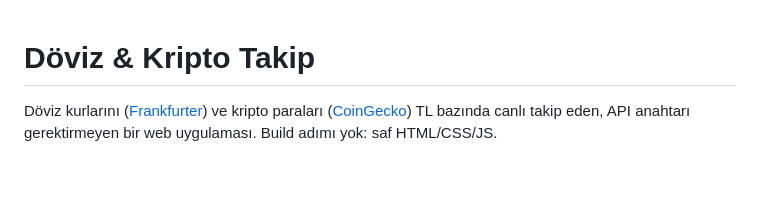
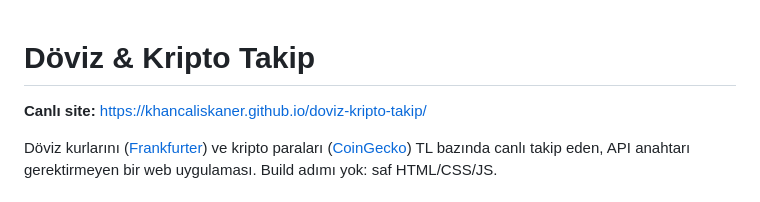
Before and after one commit to khancaliskaner/doviz-kripto-takip, a Markdown page: README.md, the part around the change. Rendered like a GitHub page; blank space fills up the shorter version.

Commit message:
Dokümanlar: canlı site adresi ve yayın akışı
Co-Authored-By: Claude Sonnet 5 <noreply@anthropic.com>

```diff
--- a/README.md
+++ b/README.md
@@ -1,4 +1,6 @@
 # Döviz & Kripto Takip
+
+**Canlı site:** https://khancaliskaner.github.io/doviz-kripto-takip/
 
 Döviz kurlarını ([Frankfurter](https://frankfurter.dev)) ve kripto paraları ([CoinGecko](https://www.coingecko.com))
 TL bazında canlı takip eden, API anahtarı gerektirmeyen bir web uygulaması. Build adımı yok: saf HTML/CSS/JS.
```
Also changed, not shown: PROJE-DURUM.md (+11 -0 lines).
